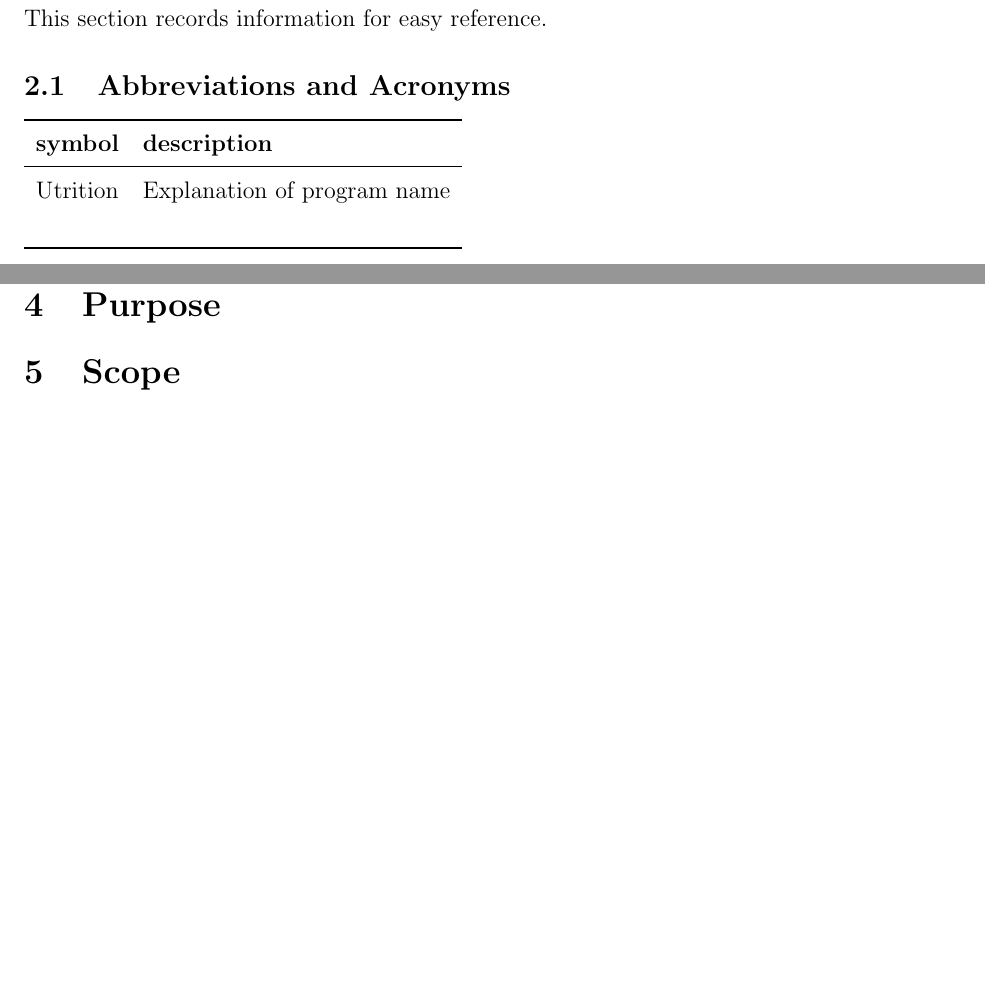
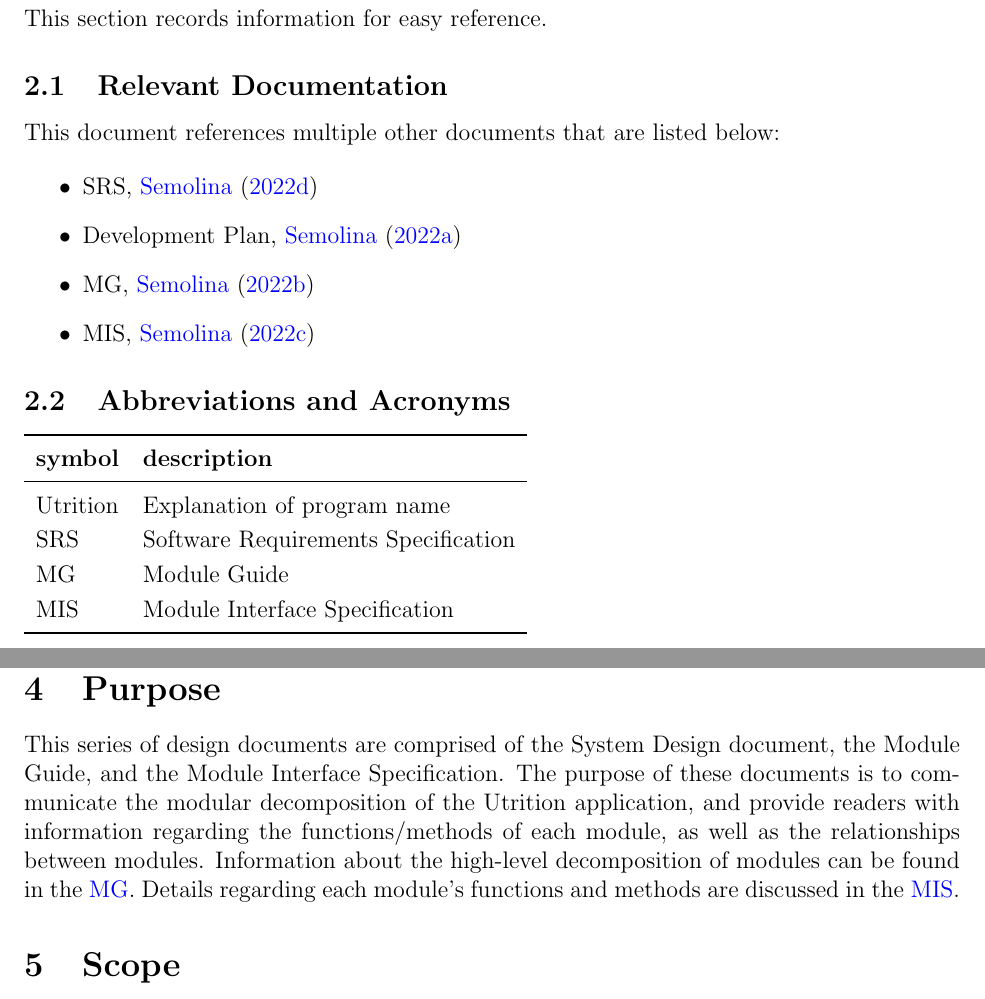
Before and after one commit to jeff-rey-wang/utrition, a LaTeX document (docs/Design/SystDesign/SystDes.tex): two parts of pages 3 and 6 of 8, joined at a grey line, cut so that both start at the same text, the shorter picture padded with empty space. Compiled offline with pdfLaTeX.

Commit message:
Added Revision History, References and Purpose to System Description

```diff
--- a/docs/Design/SystDesign/SystDes.tex
+++ b/docs/Design/SystDesign/SystDes.tex
@@ -56,6 +56,15 @@ Date 2 & 1.1 & Notes\\
 \section{Reference Material}
 
 This section records information for easy reference.
+\subsection{Relevant Documentation}
+This document references multiple other documents that are listed below:
+
+\begin{itemize}
+	\item SRS, \cite{SRS}
+	\item Development Plan, \cite{DevelopmentPlan}
+	\item MG, \cite{MG}
+	\item MIS, \cite{MIS}
+\end{itemize}
 
 \subsection{Abbreviations and Acronyms}
 
@@ -65,7 +74,10 @@ This section records information for easy reference.
   \textbf{symbol} & \textbf{description}\\
   \midrule
   \progname & Explanation of program name\\
-  \wss{...} & \wss{...}\\
+  SRS & Software Requirements Specification\\
+  MG & Module Guide\\
+  MIS & Module Interface Specification\\
+  %\wss{...} & \wss{...}\\
   \bottomrule
 \end{tabular}\\
 
@@ -85,11 +97,19 @@ This section records information for easy reference.
 
 \wss{Include references to your other documentation}
 
+
 \section{Purpose}
 
-\wss{Purpose of your design documentation}
+This series of design documents are comprised of the System Design document,
+the Module Guide, and the Module Interface Specification. The purpose of these
+documents is to communicate the modular decomposition of
+the Utrition application, and provide readers with information regarding the
+functions/methods of each module, as well as the relationships between modules.
+Information about the high-level decomposition of modules can be found in
+the \href{../SoftArchitecture/MG.pdf}{MG}.
+Details regarding each module's functions and methods are discussed in
+the \href{../SoftDetailedDes/MIS.pdf}{MIS}.
 
-\wss{Point to your other design documents}
 
 \section{Scope}
 
```
Also changed, not shown: docs/Design/SystDesign/SystDes.tex (8 more changed lines).
